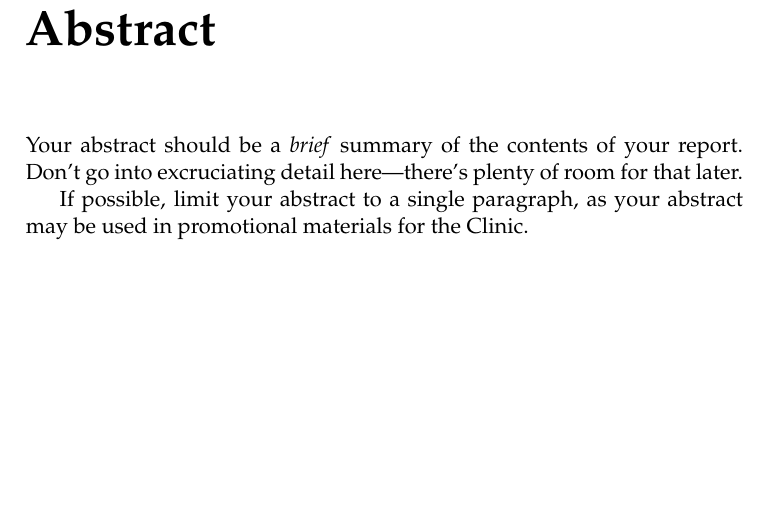
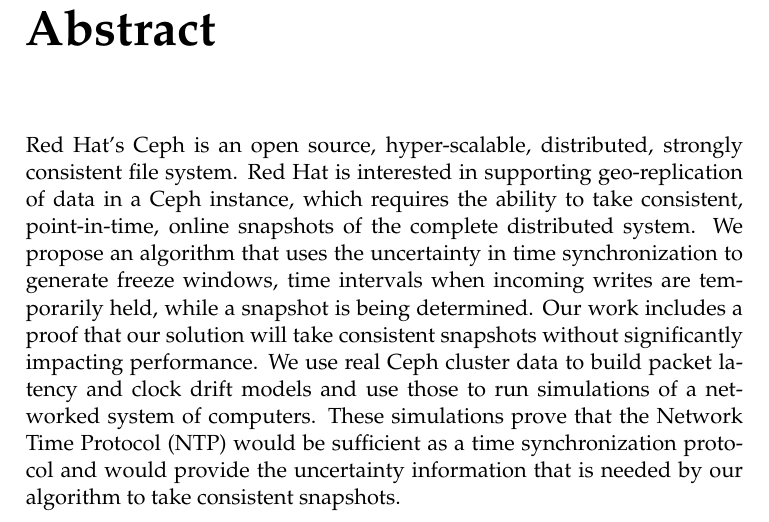
Before and after one commit to matthewcook333/clinicceph, a LaTeX thesis (FinalReport/final-report.tex): part of page 3 of 60, cut so that both start at the same text, the shorter picture padded with empty space. Compiled offline with pdfLaTeX; a missing bibliography style is replaced by a similar one.

Commit message:
Adding Abstract

```diff
--- a/FinalReport/final-report.tex
+++ b/FinalReport/final-report.tex
@@ -164,12 +164,7 @@
 %%% Abstract
 
 \begin{abstract}
-  Your abstract should be a \emph{brief} summary of the contents of
-  your report.  Don't go into excruciating detail here---there's
-  plenty of room for that later.
-
-  If possible, limit your abstract to a single paragraph, as your
-  abstract may be used in promotional materials for the Clinic.
+  Red Hat's Ceph is an open source, hyper-scalable, distributed, strongly consistent file system. Red Hat is interested in supporting geo-replication of data in a Ceph instance, which requires the ability to take consistent, point-in-time, online snapshots of the complete distributed system. We propose an algorithm that uses the uncertainty in time synchronization to generate freeze windows, time intervals when incoming writes are temporarily held, while a snapshot is being determined. Our work includes a proof that our solution will take consistent snapshots without significantly impacting performance. We use real Ceph cluster data to build packet latency and clock drift models and use those to run simulations of a networked system of computers. These simulations prove that the Network Time Protocol (NTP) would be sufficient as a time synchronization protocol and would provide the uncertainty information that is needed by our algorithm to take consistent snapshots.
 \end{abstract}
 
 
```
